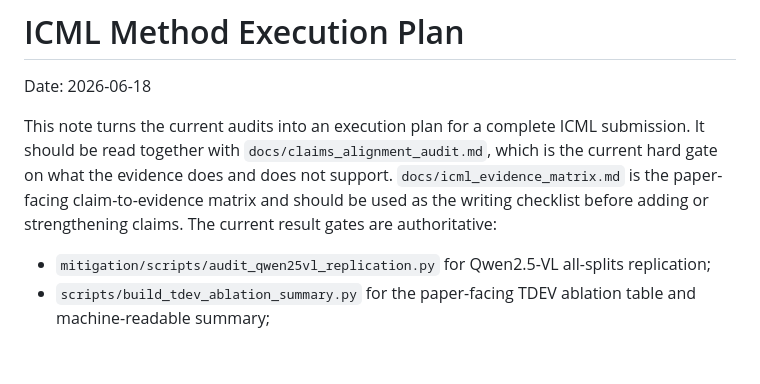
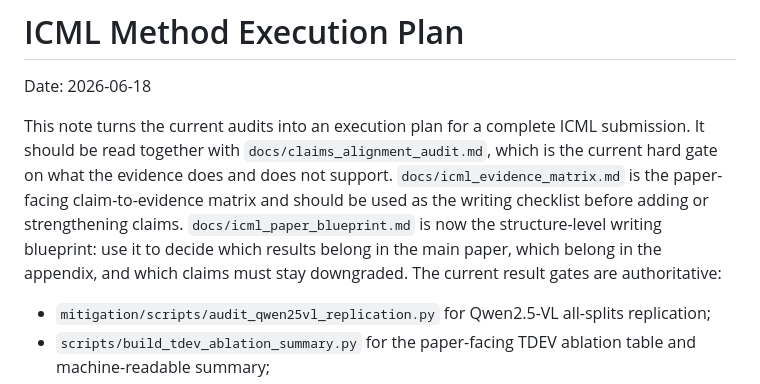
Before and after one commit to chenqaq123/HalluAttn_C, a Markdown page: docs/icml_method_execution_plan.md, the part around the change. Drawn GitHub-style; blank space fills up the shorter version.

Commit message:
Add ICML paper blueprint

```diff
--- a/docs/icml_method_execution_plan.md
+++ b/docs/icml_method_execution_plan.md
@@ -7,6 +7,9 @@ submission. It should be read together with `docs/claims_alignment_audit.md`,
 which is the current hard gate on what the evidence does and does not support.
 `docs/icml_evidence_matrix.md` is the paper-facing claim-to-evidence matrix and
 should be used as the writing checklist before adding or strengthening claims.
+`docs/icml_paper_blueprint.md` is now the structure-level writing blueprint:
+use it to decide which results belong in the main paper, which belong in the
+appendix, and which claims must stay downgraded.
 The current result gates are authoritative:
 
 - `mitigation/scripts/audit_qwen25vl_replication.py` for Qwen2.5-VL all-splits
```
Also changed, not shown: docs/icml_paper_blueprint.md (added, +270 -0 lines).
